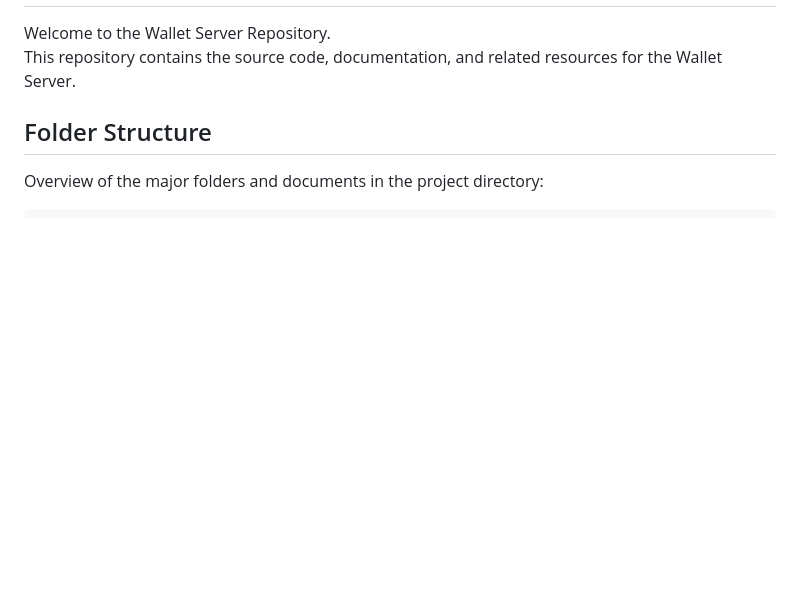
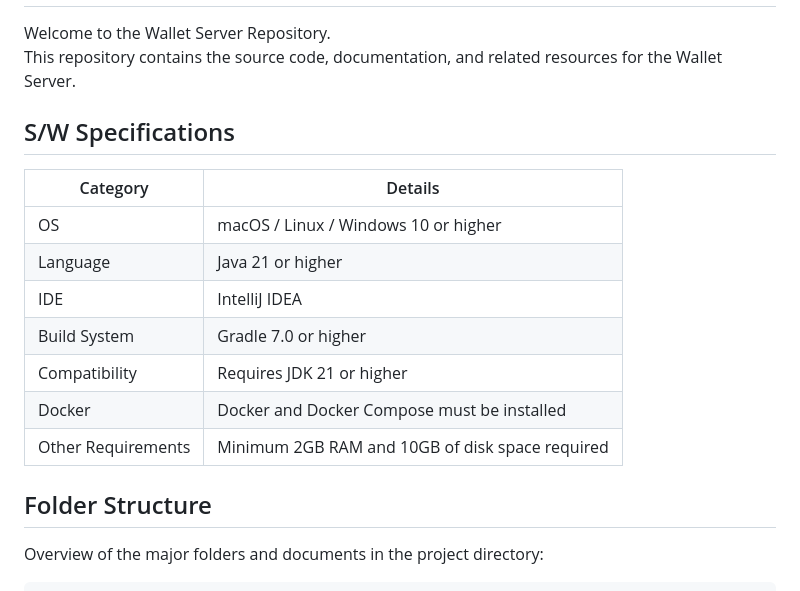
Before and after one commit to OmniOneID/did-wallet-server, a Markdown page: README.md, the part around the change. Rendered like a GitHub page; blank space fills up the shorter version.

Commit message:
docs: add S/W specifications table to README

```diff
--- a/README.md
+++ b/README.md
@@ -3,6 +3,17 @@ Wallet Server
 
 Welcome to the Wallet Server Repository. <br>
 This repository contains the source code, documentation, and related resources for the Wallet Server.
+
+## S/W Specifications
+| Category           | Details                                         |
+|--------------------|-------------------------------------------------|
+| OS                 | macOS / Linux / Windows 10 or higher            |
+| Language           | Java 21 or higher                               |
+| IDE                | IntelliJ IDEA                                   |
+| Build System       | Gradle 7.0 or higher                            |
+| Compatibility      | Requires JDK 21 or higher                       |
+| Docker             | Docker and Docker Compose must be installed     |
+| Other Requirements | Minimum 2GB RAM and 10GB of disk space required |
 
 ## Folder Structure
 Overview of the major folders and documents in the project directory:
```
Also changed, not shown: README_ko.md (+11 -0 lines).
